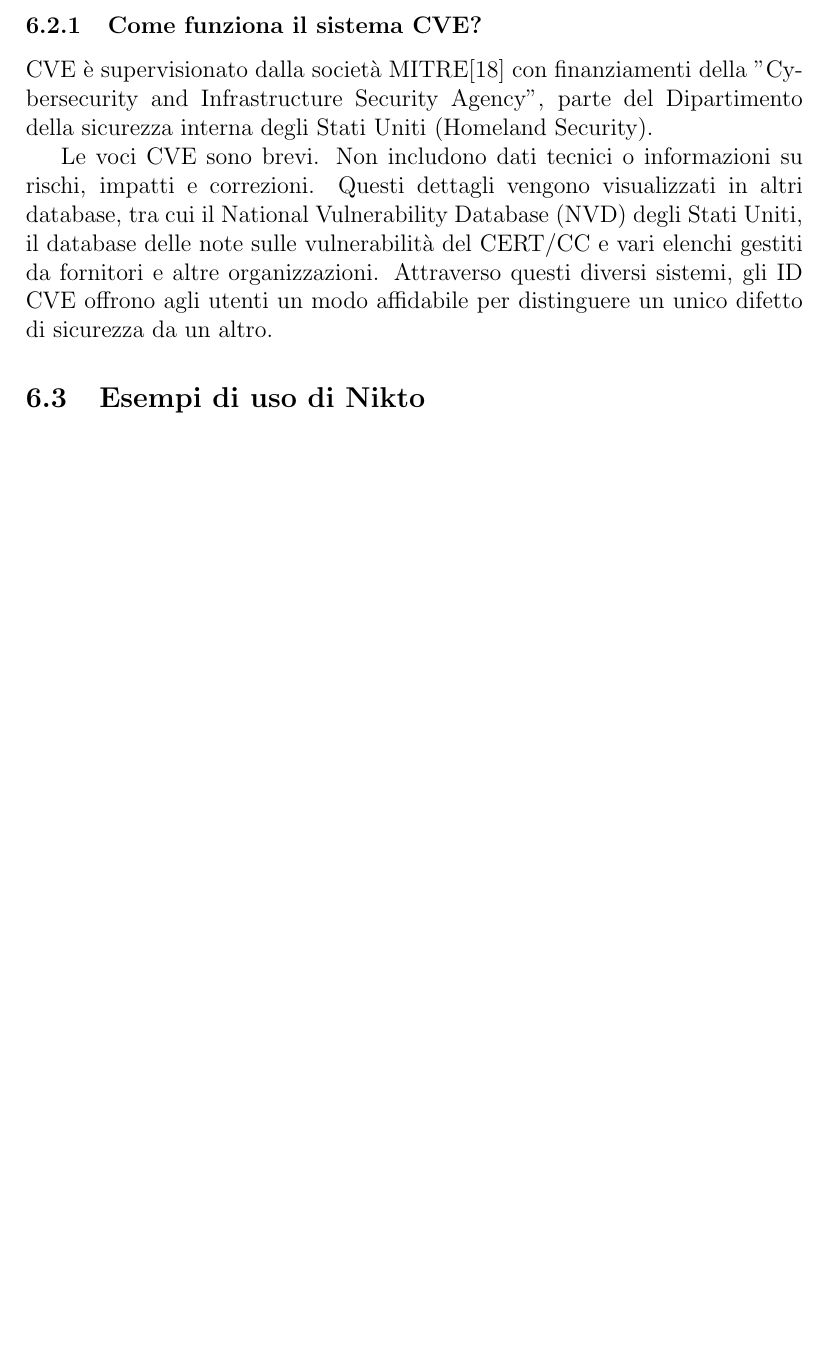
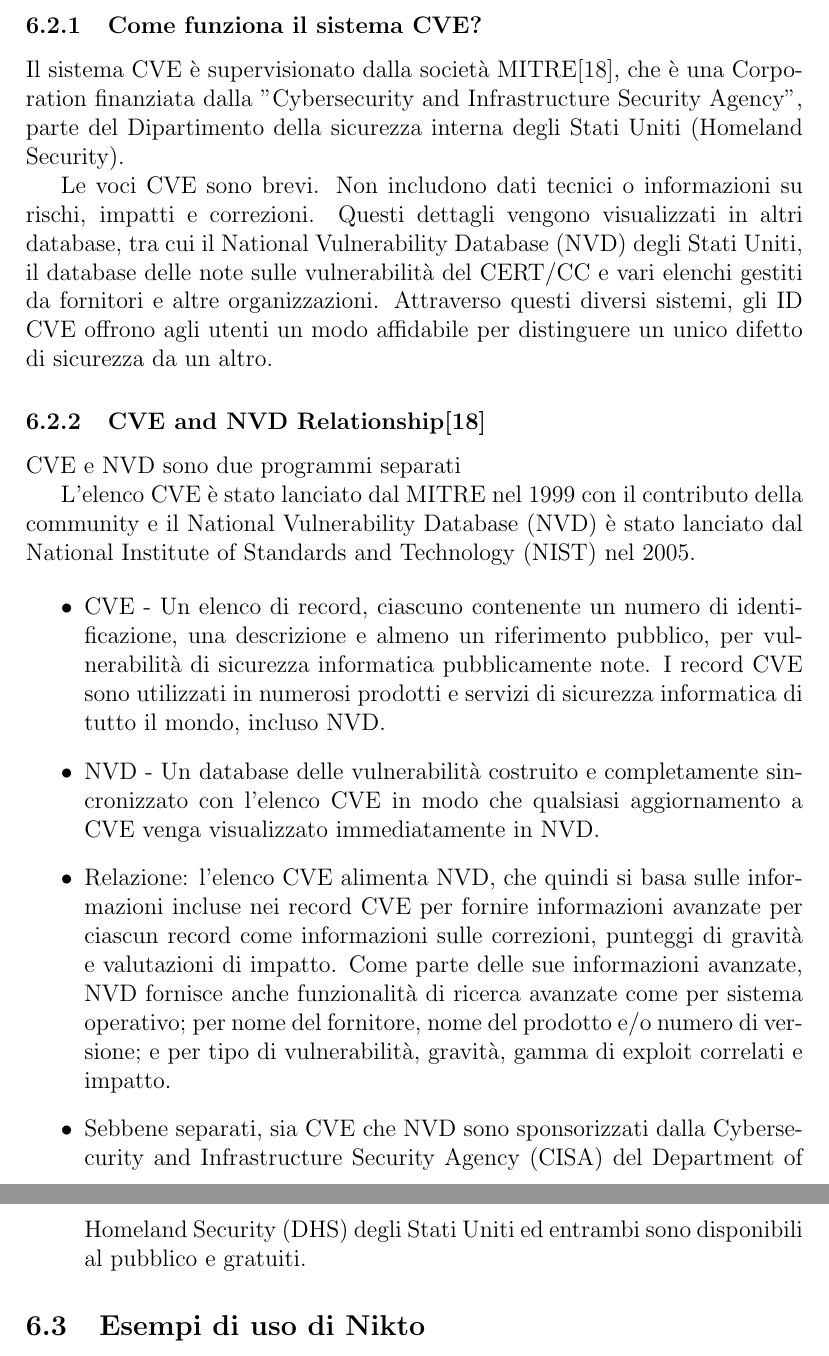
Before and after one commit to maurotedesco/CyberHacker_Bibliography_link, a LaTeX document (bibliografia.tex): part of page 7 of 10 before the commit and two parts of pages 7 and 8 of 11 after it, the two joined at a grey line, cut so that both start at the same text, the shorter picture padded with empty space. Compiled offline with pdfLaTeX.

Commit message:
Add CVE and NVD

```diff
--- a/bibliografia.tex
+++ b/bibliografia.tex
@@ -164,10 +164,25 @@
 
 CVE è l'acronimo di "Common Vulnerabilities and Exposures", è un elenco di falle di sicurezza in ambito informatico divulgate pubblicamente. Quando qualcuno fa riferimento a un CVE, significa riportare una falla di sicurezza a cui è stato assegnato un numero "ID CVE".
 
+
 \subsubsection{Come funziona il sistema CVE?}
-CVE è supervisionato dalla società MITRE\cite{MITRE} con finanziamenti della "Cybersecurity and Infrastructure Security Agency", parte del Dipartimento della sicurezza interna degli Stati Uniti (Homeland Security).
+Il sistema CVE è supervisionato dalla società MITRE\cite{MITRE}, che è una Corporation finanziata dalla "Cybersecurity and Infrastructure Security Agency", parte del Dipartimento della sicurezza interna degli Stati Uniti (Homeland Security).
 
 Le voci CVE sono brevi. Non includono dati tecnici o informazioni su rischi, impatti e correzioni. Questi dettagli vengono visualizzati in altri database, tra cui il National Vulnerability Database (NVD) degli Stati Uniti, il database delle note sulle vulnerabilità del CERT/CC e vari elenchi gestiti da fornitori e altre organizzazioni. Attraverso questi diversi sistemi, gli ID CVE offrono agli utenti un modo affidabile per distinguere un unico difetto di sicurezza da un altro.
+
+\subsubsection{CVE and NVD Relationship\cite{MITRE}}
+
+CVE e NVD sono due programmi separati
+
+L'elenco CVE è stato lanciato dal MITRE nel 1999 con il contributo della community e il National Vulnerability Database (NVD) è stato lanciato dal National Institute of Standards and Technology (NIST) nel 2005.
+
+\begin{itemize}
+\item CVE - Un elenco di record, ciascuno contenente un numero di identificazione, una descrizione e almeno un riferimento pubblico, per vulnerabilità di sicurezza informatica pubblicamente note. I record CVE sono utilizzati in numerosi prodotti e servizi di sicurezza informatica di tutto il mondo, incluso NVD.
+\item NVD - Un database delle vulnerabilità costruito e completamente sincronizzato con l'elenco CVE in modo che qualsiasi aggiornamento a CVE venga visualizzato immediatamente in NVD.
+\item Relazione: l'elenco CVE alimenta NVD, che quindi si basa sulle informazioni incluse nei record CVE per fornire informazioni avanzate per ciascun record come informazioni sulle correzioni, punteggi di gravità e valutazioni di impatto. Come parte delle sue informazioni avanzate, NVD fornisce anche funzionalità di ricerca avanzate come per sistema operativo; per nome del fornitore, nome del prodotto e/o numero di versione; e per tipo di vulnerabilità, gravità, gamma di exploit correlati e impatto.
+
+\item Sebbene separati, sia CVE che NVD sono sponsorizzati dalla Cybersecurity and Infrastructure Security Agency (CISA) del Department of Homeland Security (DHS) degli Stati Uniti ed entrambi sono disponibili al pubblico e gratuiti.
+\end{itemize}
 
 \subsection{Esempi di uso di Nikto}
 
```
